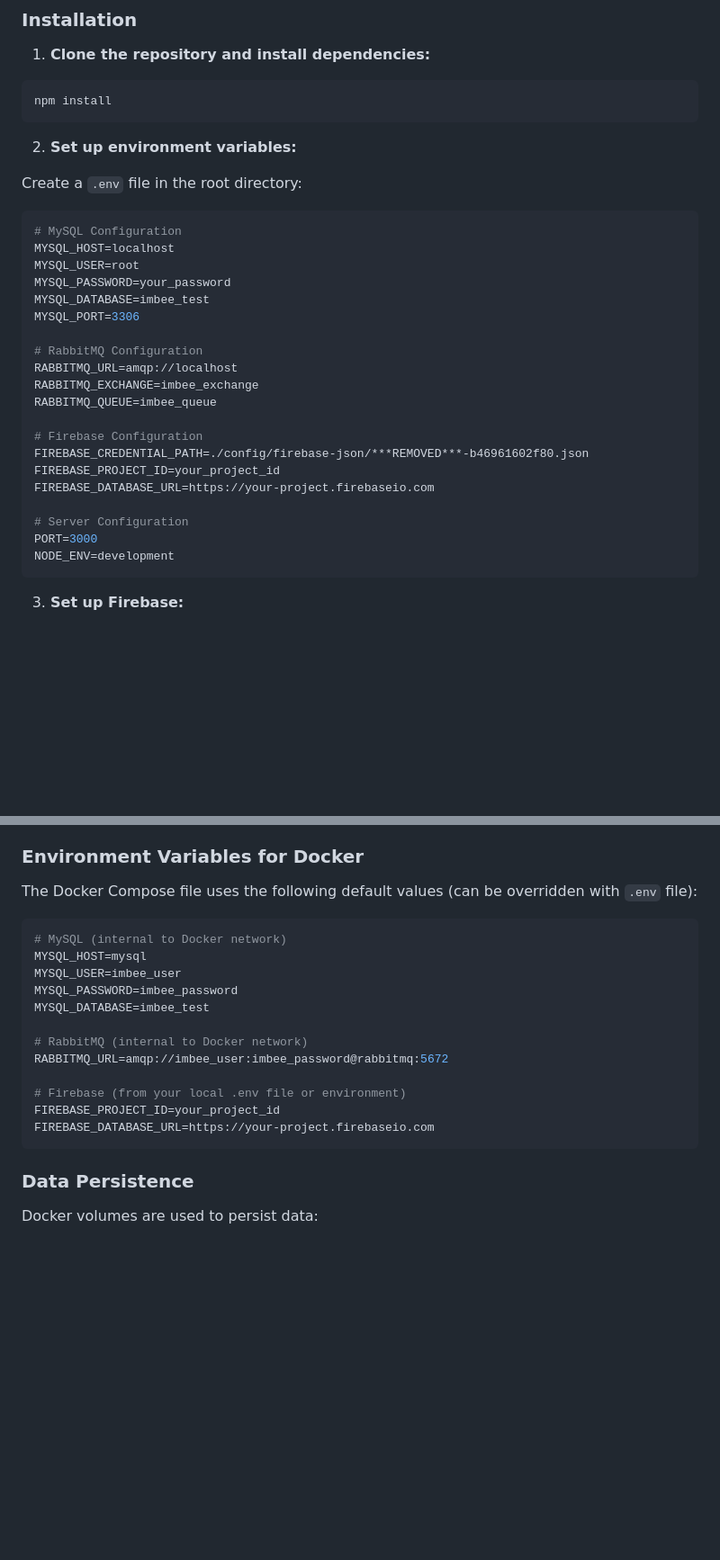
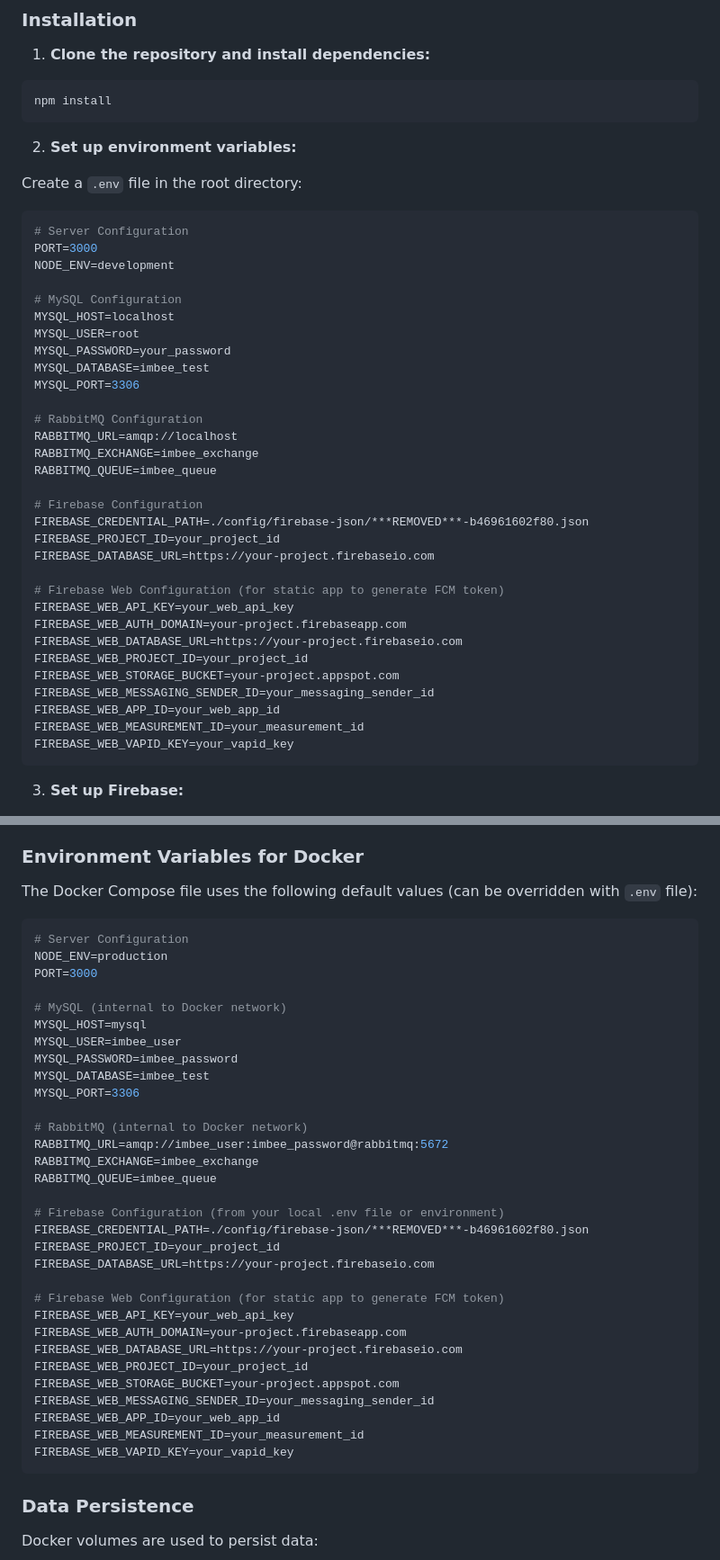
Before and after one commit to exralvio/fcm-test-app, a Markdown page: README.md, 2 parts joined by grey strips. Shown at 90% size. GitHub-like rendering; blank space fills up the shorter version.

````diff
--- a/README.md
+++ b/README.md
@@ -252,6 +232,10 @@ npm install
 Create a `.env` file in the root directory:
 
 ```env
+# Server Configuration
+PORT=3000
+NODE_ENV=development
+
 # MySQL Configuration
 MYSQL_HOST=localhost
 MYSQL_USER=root
@@ -269,9 +253,16 @@ FIREBASE_CREDENTIAL_PATH=./config/firebase-json/***REMOVED***-b46961602f80.json
 FIREBASE_PROJECT_ID=your_project_id
 FIREBASE_DATABASE_URL=https://your-project.firebaseio.com
 
-# Server Configuration
-PORT=3000
-NODE_ENV=development
+# Firebase Web Configuration (for static app to generate FCM token)
+FIREBASE_WEB_API_KEY=your_web_api_key
+FIREBASE_WEB_AUTH_DOMAIN=your-project.firebaseapp.com
+FIREBASE_WEB_DATABASE_URL=https://your-project.firebaseio.com
+FIREBASE_WEB_PROJECT_ID=your_project_id
+FIREBASE_WEB_STORAGE_BUCKET=your-project.appspot.com
+FIREBASE_WEB_MESSAGING_SENDER_ID=your_messaging_sender_id
+FIREBASE_WEB_APP_ID=your_web_app_id
+FIREBASE_WEB_MEASUREMENT_ID=your_measurement_id
+FIREBASE_WEB_VAPID_KEY=your_vapid_key
 ```
 
 3. **Set up Firebase:**
@@ -421,18 +403,37 @@ The Docker setup includes:
 The Docker Compose file uses the following default values (can be overridden with `.env` file):
 
 ```env
+# Server Configuration
+NODE_ENV=production
+PORT=3000
+
 # MySQL (internal to Docker network)
 MYSQL_HOST=mysql
 MYSQL_USER=imbee_user
 MYSQL_PASSWORD=imbee_password
 MYSQL_DATABASE=imbee_test
+MYSQL_PORT=3306
 
 # RabbitMQ (internal to Docker network)
 RABBITMQ_URL=amqp://imbee_user:imbee_password@rabbitmq:5672
+RABBITMQ_EXCHANGE=imbee_exchange
+RABBITMQ_QUEUE=imbee_queue
 
-# Firebase (from your local .env file or environment)
+# Firebase Configuration (from your local .env file or environment)
+FIREBASE_CREDENTIAL_PATH=./config/firebase-json/***REMOVED***-b46961602f80.json
 FIREBASE_PROJECT_ID=your_project_id
 FIREBASE_DATABASE_URL=https://your-project.firebaseio.com
+
+# Firebase Web Configuration (for static app to generate FCM token)
+FIREBASE_WEB_API_KEY=your_web_api_key
+FIREBASE_WEB_AUTH_DOMAIN=your-project.firebaseapp.com
+FIREBASE_WEB_DATABASE_URL=https://your-project.firebaseio.com
+FIREBASE_WEB_PROJECT_ID=your_project_id
+FIREBASE_WEB_STORAGE_BUCKET=your-project.appspot.com
+FIREBASE_WEB_MESSAGING_SENDER_ID=your_messaging_sender_id
+FIREBASE_WEB_APP_ID=your_web_app_id
+FIREBASE_WEB_MEASUREMENT_ID=your_measurement_id
+FIREBASE_WEB_VAPID_KEY=your_vapid_key
 ```
 
 ### Data Persistence
````
Also changed, not shown: other parts of README.md (+44 -73 lines).
